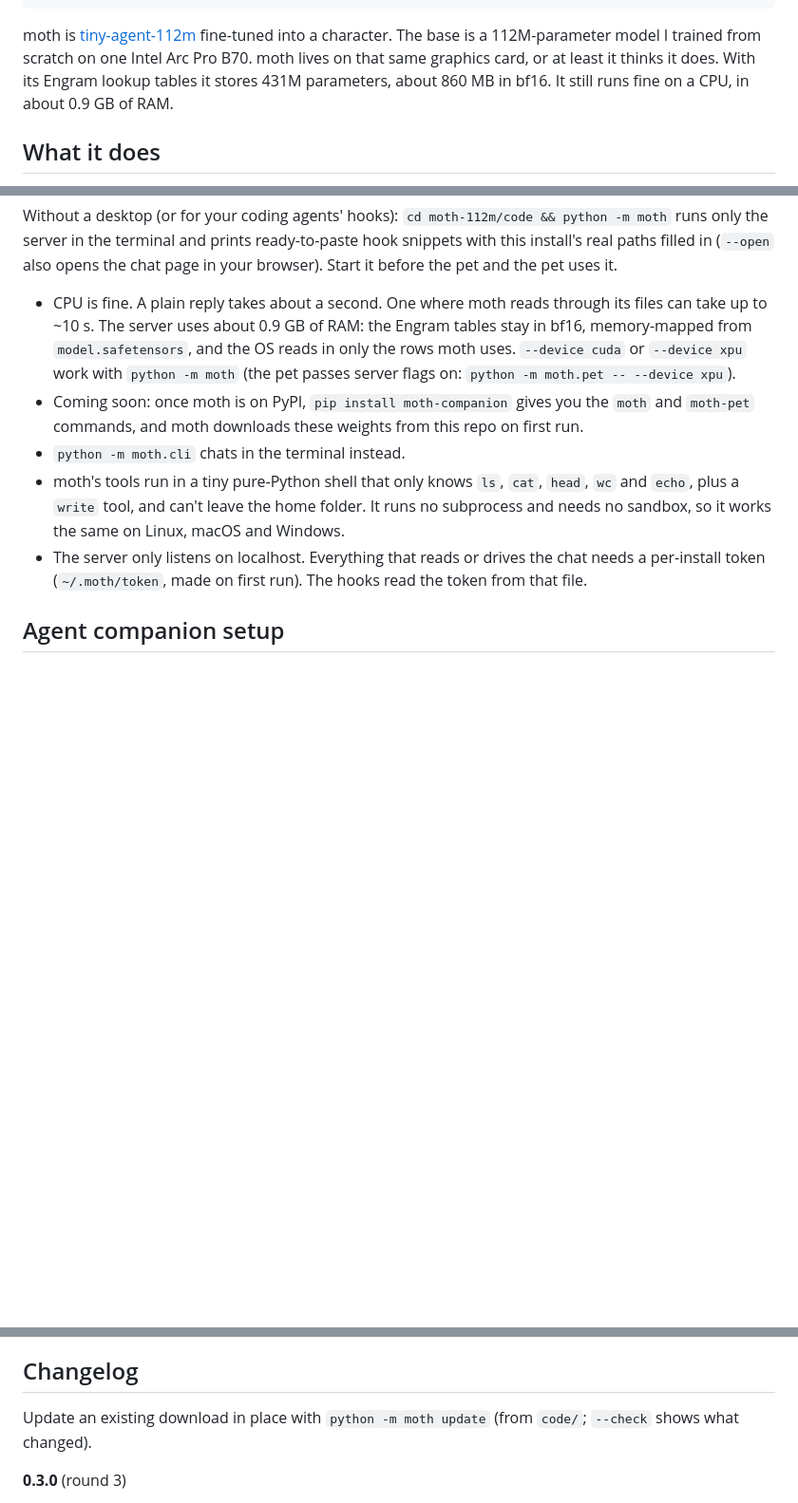
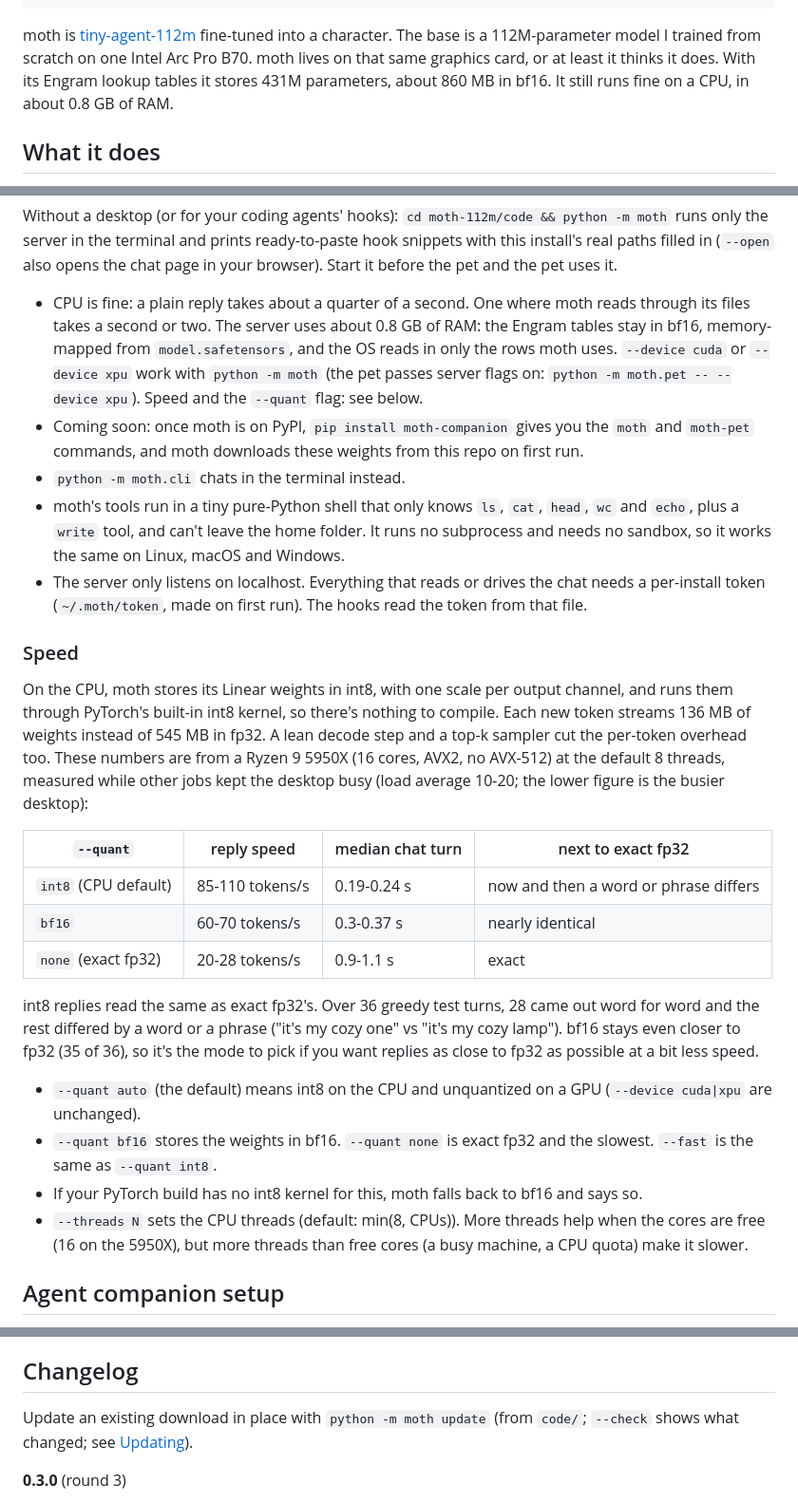
Before and after one commit to riceharvest/moth, a Markdown page: release/README.md, 3 parts joined by grey strips. Shown at 95% size. GitHub-like rendering; blank space fills up the shorter version.

Commit message:
docs: CPU speed and --quant, updating, the release checklist's update rehearsal
Co-Authored-By: Claude Opus 5.5 <noreply@anthropic.com>

```diff
--- a/release/README.md
+++ b/release/README.md
@@ -125,7 +125,7 @@ moth: i'm moth, not rosa.
 moth is [tiny-agent-112m](https://huggingface.co/darioooooo0o/tiny-agent-112m) fine-tuned into a character. The
 base is a 112M-parameter model I trained from scratch on one Intel Arc Pro B70. moth lives on that same graphics
 card, or at least it thinks it does. With its Engram lookup tables it stores 431M parameters, about 860 MB in bf16.
-It still runs fine on a CPU, in about 0.9 GB of RAM.
+It still runs fine on a CPU, in about 0.8 GB of RAM.
 
 ## What it does
 
@@ -158,10 +158,11 @@ Without a desktop (or for your coding agents' hooks): `cd moth-112m/code && pyth
 the terminal and prints ready-to-paste hook snippets with this install's real paths filled in (`--open` also opens
 the chat page in your browser). Start it before the pet and the pet uses it.
 
-- CPU is fine. A plain reply takes about a second. One where moth reads through its files can take up to ~10 s.
-  The server uses about 0.9 GB of RAM: the Engram tables stay in bf16, memory-mapped from `model.safetensors`, and
+- CPU is fine: a plain reply takes about a quarter of a second. One where moth reads through its files takes a
+  second or two.
+  The server uses about 0.8 GB of RAM: the Engram tables stay in bf16, memory-mapped from `model.safetensors`, and
   the OS reads in only the rows moth uses. `--device cuda` or `--device xpu` work with `python -m moth` (the pet
-  passes server flags on: `python -m moth.pet -- --device xpu`).
+  passes server flags on: `python -m moth.pet -- --device xpu`). Speed and the `--quant` flag: see below.
 - Coming soon: once moth is on PyPI, `pip install moth-companion` gives you the `moth` and `moth-pet` commands, and
   moth downloads these weights from this repo on first run.
 - `python -m moth.cli` chats in the terminal instead.
@@ -170,6 +171,31 @@ the chat page in your browser). Start it before the pet and the pet uses it.
   on Linux, macOS and Windows.
 - The server only listens on localhost. Everything that reads or drives the chat needs a per-install token
   (`~/.moth/token`, made on first run). The hooks read the token from that file.
+
+### Speed
+
+On the CPU, moth stores its Linear weights in int8, with one scale per output channel, and runs them through
+PyTorch's built-in int8 kernel, so there's nothing to compile. Each new token streams 136 MB of weights instead of
+545 MB in fp32. A lean decode step and a top-k sampler cut the per-token overhead too. These numbers are from a
+Ryzen 9 5950X (16 cores, AVX2, no AVX-512) at the default 8 threads, measured while other jobs kept the desktop busy
+(load average 10-20; the lower figure is the busier desktop):
+
+| `--quant` | reply speed | median chat turn | next to exact fp32 |
+|---|---|---|---|
+| `int8` (CPU default) | 85-110 tokens/s | 0.19-0.24 s | now and then a word or phrase differs |
+| `bf16` | 60-70 tokens/s | 0.3-0.37 s | nearly identical |
+| `none` (exact fp32) | 20-28 tokens/s | 0.9-1.1 s | exact |
+
+int8 replies read the same as exact fp32's. Over 36 greedy test turns, 28 came out word for word and the rest
+differed by a word or a phrase ("it's my cozy one" vs "it's my cozy lamp"). bf16 stays even closer to fp32 (35 of 36),
+so it's the mode to pick if you want replies as close to fp32 as possible at a bit less speed.
+
+- `--quant auto` (the default) means int8 on the CPU and unquantized on a GPU (`--device cuda|xpu` are unchanged).
+- `--quant bf16` stores the weights in bf16. `--quant none` is exact fp32 and the slowest. `--fast` is the same as
+  `--quant int8`.
+- If your PyTorch build has no int8 kernel for this, moth falls back to bf16 and says so.
+- `--threads N` sets the CPU threads (default: min(8, CPUs)). More threads help when the cores are free (16 on the
+  5950X), but more threads than free cores (a busy machine, a CPU quota) make it slower.
 
 ## Agent companion setup
 
@@ -326,7 +381,8 @@ keyword-based. One of the 5-turn "passes" is a false positive, shown as the last
 
 ## Changelog
 
-Update an existing download in place with `python -m moth update` (from `code/`; `--check` shows what changed).
+Update an existing download in place with `python -m moth update` (from `code/`; `--check` shows what changed;
+see [Updating](#updating)).
 
 **0.3.0** (round 3)
 - Conversation-first data: 70% of the 67k kept chats (from 98,660 teacher chats) are plain back-and-forth talk,
```
Also changed, not shown: other parts of release/README.md (+29 -0 lines), README.md (+7 -1 lines), release/UPLOAD.md (+11 -2 lines).
